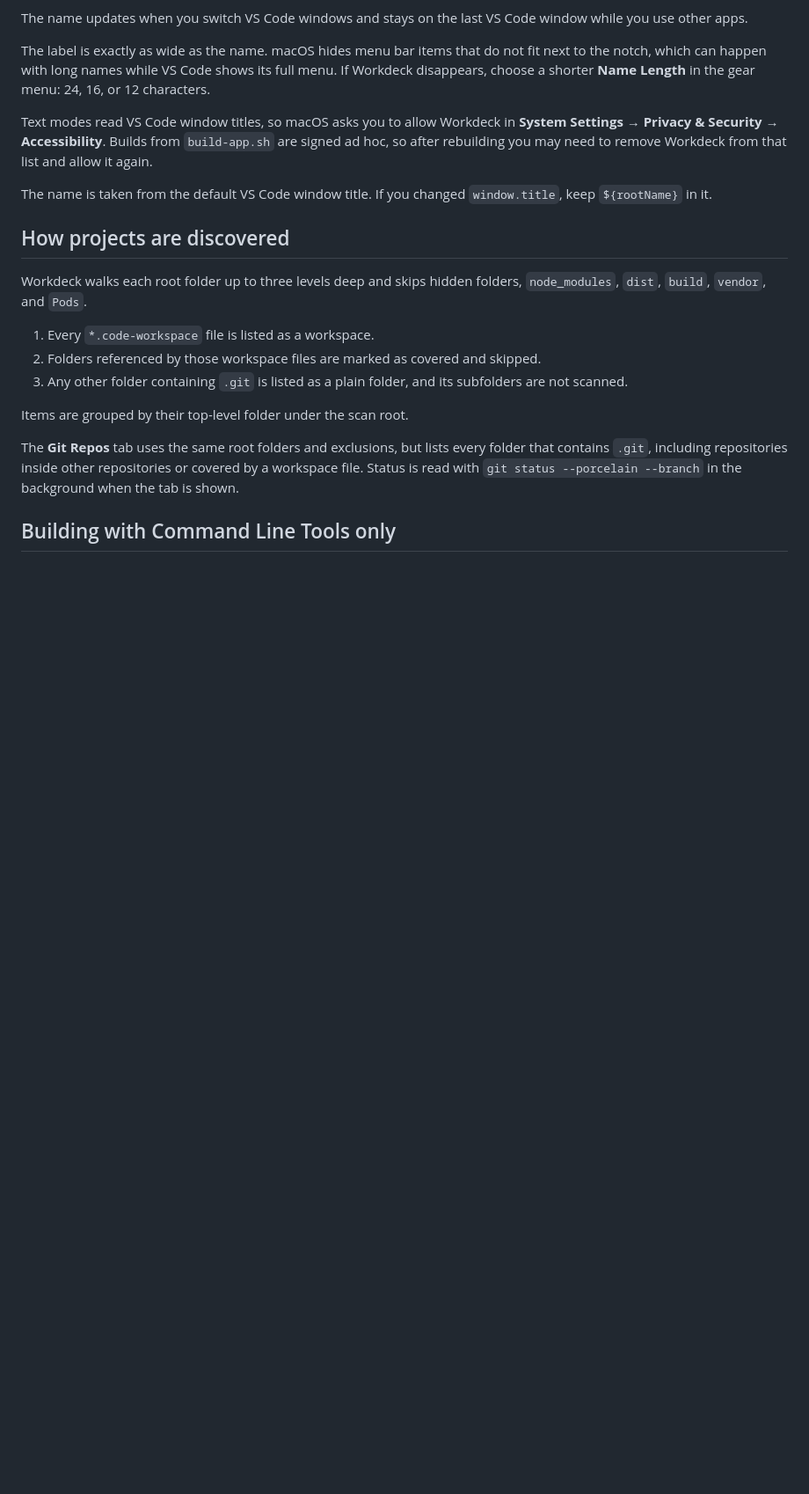
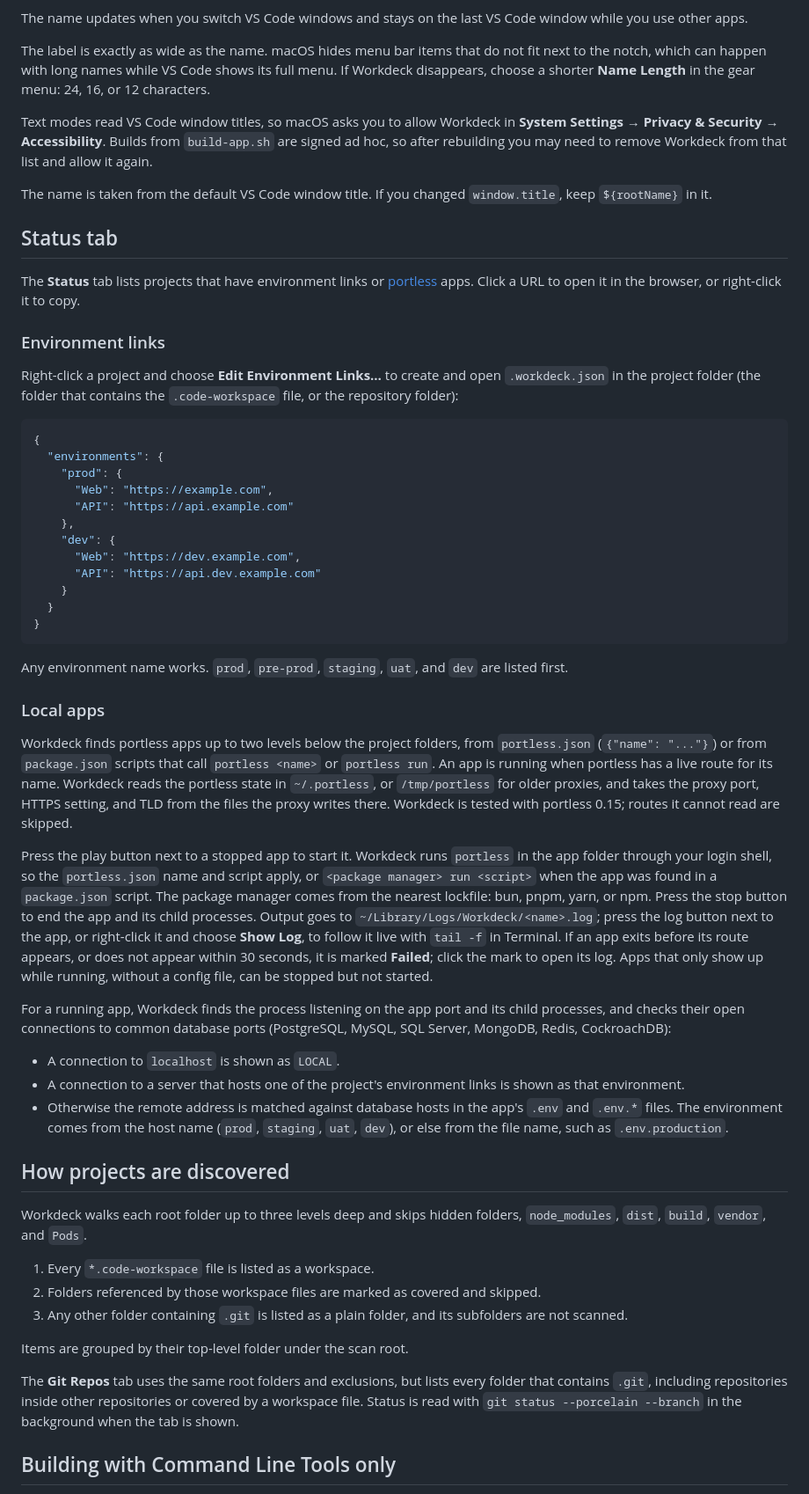
Before and after one commit to kijtiaskp/workdeck, a Markdown page: README.md, the part around one of its changes. Shown at 88% size. GitHub-like rendering; blank space fills up the shorter version.

Commit message:
docs: document the status tab and intro video

````diff
--- a/README.md
+++ b/README.md
@@ -95,6 +100,43 @@ Text modes read VS Code window titles, so macOS asks you to allow Workdeck in **
 
 The name is taken from the default VS Code window title. If you changed `window.title`, keep `${rootName}` in it.
 
+## Status tab
+
+The **Status** tab lists projects that have environment links or [portless](https://github.com/vercel-labs/portless) apps. Click a URL to open it in the browser, or right-click it to copy.
+
+### Environment links
+
+Right-click a project and choose **Edit Environment Links…** to create and open `.workdeck.json` in the project folder (the folder that contains the `.code-workspace` file, or the repository folder):
+
+```json
+{
+  "environments": {
+    "prod": {
+      "Web": "https://example.com",
+      "API": "https://api.example.com"
+    },
+    "dev": {
+      "Web": "https://dev.example.com",
+      "API": "https://api.dev.example.com"
+    }
+  }
+}
+```
+
+Any environment name works. `prod`, `pre-prod`, `staging`, `uat`, and `dev` are listed first.
+
+### Local apps
+
+Workdeck finds portless apps up to two levels below the project folders, from `portless.json` (`{"name": "..."}`) or from `package.json` scripts that call `portless <name>` or `portless run`. An app is running when portless has a live route for its name. Workdeck reads the portless state in `~/.portless`, or `/tmp/portless` for older proxies, and takes the proxy port, HTTPS setting, and TLD from the files the proxy writes there. Workdeck is tested with portless 0.15; routes it cannot read are skipped.
+
+Press the play button next to a stopped app to start it. Workdeck runs `portless` in the app folder through your login shell, so the `portless.json` name and script apply, or `<package manager> run <script>` when the app was found in a `package.json` script. The package manager comes from the nearest lockfile: bun, pnpm, yarn, or npm. Press the stop button to end the app and its child processes. Output goes to `~/Library/Logs/Workdeck/<name>.log`; press the log button next to the app, or right-click it and choose **Show Log**, to follow it live with `tail -f` in Terminal. If an app exits before its route appears, or does not appear within 30 seconds, it is marked **Failed**; click the mark to open its log. Apps that only show up while running, without a config file, can be stopped but not started.
+
+For a running app, Workdeck finds the process listening on the app port and its child processes, and checks their open connections to common database ports (PostgreSQL, MySQL, SQL Server, MongoDB, Redis, CockroachDB):
+
+- A connection to `localhost` is shown as `LOCAL`.
+- A connection to a server that hosts one of the project's environment links is shown as that environment.
+- Otherwise the remote address is matched against database hosts in the app's `.env` and `.env.*` files. The environment comes from the host name (`prod`, `staging`, `uat`, `dev`), or else from the file name, such as `.env.production`.
+
 ## How projects are discovered
 
 Workdeck walks each root folder up to three levels deep and skips hidden folders, `node_modules`, `dist`, `build`, `vendor`, and `Pods`.
````
Also changed, not shown: other parts of README.md (+9 -0 lines), CHANGELOG.md (+13 -0 lines).
